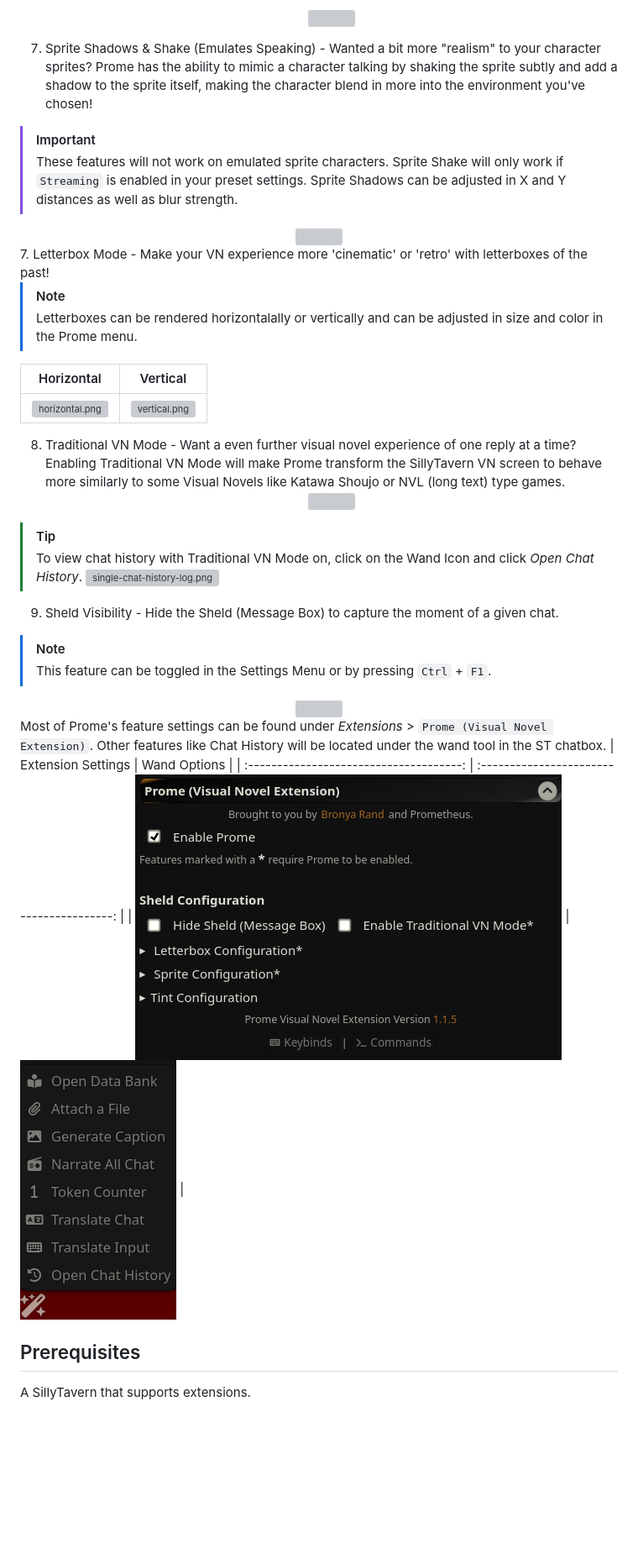
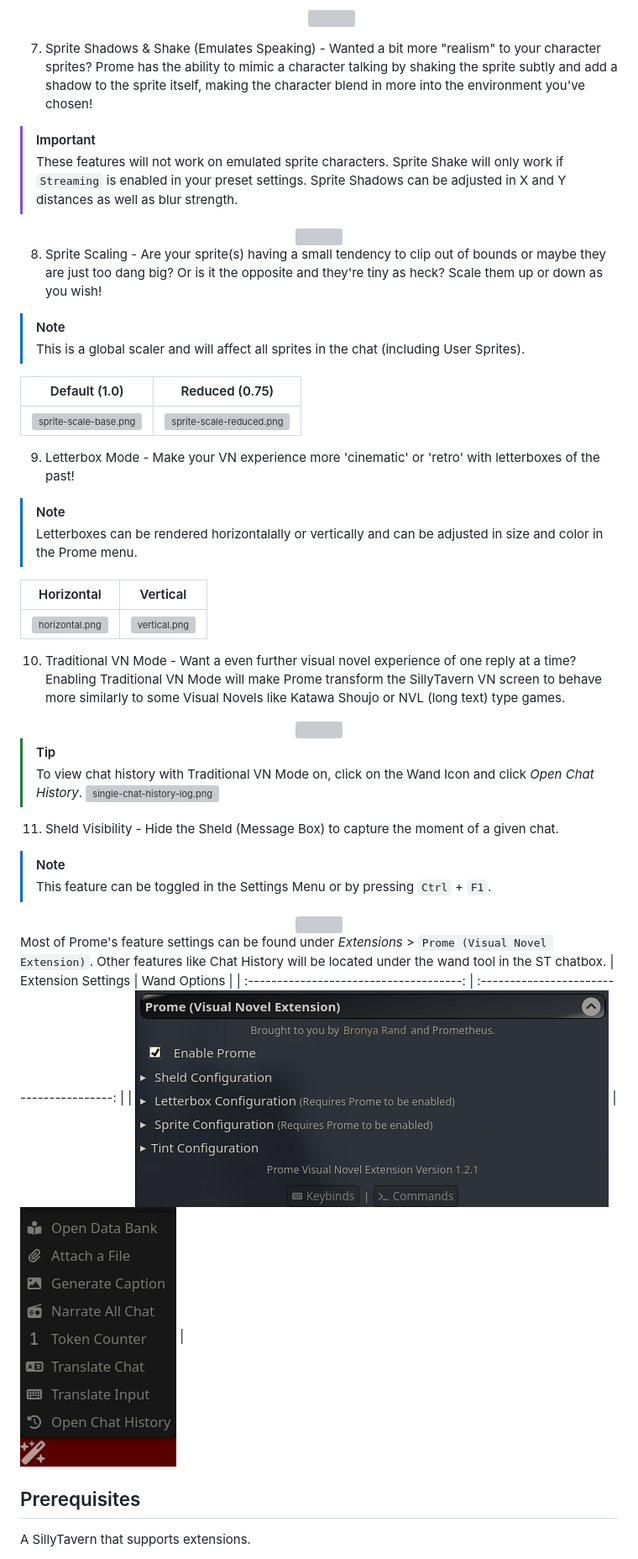
Before and after one commit to Bronya-Rand/Prome-VN-Extension, a Markdown page: README.md, the part around one of its changes. Shown at 84% size. GitHub-like rendering; pictures changed too: .github/settings.png; blank space fills up the shorter version; grey boxes are pictures that could not be loaded.

Commit message:
chore: add feat to readme

```diff
--- a/README.md
+++ b/README.md
@@ -53,7 +54,7 @@ The Prome Visual Novel Extension is a extension for SillyTavern that remodernize
     <img src="./.github/auto-hide.png">
    </center>
 
-6. Sprite Shadows & Shake (Emulates Speaking) - Wanted a bit more "realism" to your character sprites? Prome has the ability to mimic a character talking by shaking the sprite subtly and add a shadow to the sprite itself, making the character blend in more into the environment you've chosen!
+7. Sprite Shadows & Shake (Emulates Speaking) - Wanted a bit more "realism" to your character sprites? Prome has the ability to mimic a character talking by shaking the sprite subtly and add a shadow to the sprite itself, making the character blend in more into the environment you've chosen!
 
 > [!IMPORTANT]
 > These features will not work on emulated sprite characters. Sprite Shake will only work if `Streaming` is enabled in your preset settings. Sprite Shadows can be adjusted in X and Y distances as well as blur strength.
@@ -61,7 +62,17 @@ The Prome Visual Novel Extension is a extension for SillyTavern that remodernize
    <center>
        <img src="./.github/sprite-shadow.png">
     </center>
-7. Letterbox Mode - Make your VN experience more 'cinematic' or 'retro' with letterboxes of the past!
+
+8. Sprite Scaling - Are your sprite(s) having a small tendency to clip out of bounds or maybe they are just too dang big? Or is it the opposite and they're tiny as heck? Scale them up or down as you wish!
+
+> [!NOTE]
+> This is a global scaler and will affect all sprites in the chat (including User Sprites).
+
+|                       Default (1.0)                       |                          Reduced (0.75)                         |
+| :-------------------------------------------------------: | :-------------------------------------------------------------: |
+| ![sprite-scale-base.png](./.github/sprite-scale-base.png) | ![sprite-scale-reduced.png](./.github/sprite-scale-reduced.png) |
+
+9. Letterbox Mode - Make your VN experience more 'cinematic' or 'retro' with letterboxes of the past!
 
 > [!NOTE]
 > Letterboxes can be rendered horizontalally or vertically and can be adjusted in size and color in the Prome menu.
@@ -70,7 +81,7 @@ The Prome Visual Novel Extension is a extension for SillyTavern that remodernize
 | :-----------------------------------------: | :-------------------------------------: |
 | ![horizontal.png](./.github/horizontal.png) | ![vertical.png](./.github/vertical.png) |
 
-8. Traditional VN Mode - Want a even further visual novel experience of one reply at a time? Enabling Traditional VN Mode will make Prome transform the SillyTavern VN screen to behave more similarly to some Visual Novels like Katawa Shoujo or NVL (long text) type games.
+10. Traditional VN Mode - Want a even further visual novel experience of one reply at a time? Enabling Traditional VN Mode will make Prome transform the SillyTavern VN screen to behave more similarly to some Visual Novels like Katawa Shoujo or NVL (long text) type games.
    <center>
     <img src="./.github/single-message.png"/>
     </center>
@@ -79,7 +90,7 @@ The Prome Visual Novel Extension is a extension for SillyTavern that remodernize
 > To view chat history with Traditional VN Mode on, click on the Wand Icon and click _Open Chat History_.
 > ![single-chat-history-log.png](./.github/single-chat-history-log.png)
 
-9. Sheld Visibility - Hide the Sheld (Message Box) to capture the moment of a given chat.
+11. Sheld Visibility - Hide the Sheld (Message Box) to capture the moment of a given chat.
 
 > [!NOTE]
 > This feature can be toggled in the Settings Menu or by pressing `Ctrl` + `F1`.
```
Also changed, not shown: other parts of README.md (+2 -1 lines), 2 other files.
